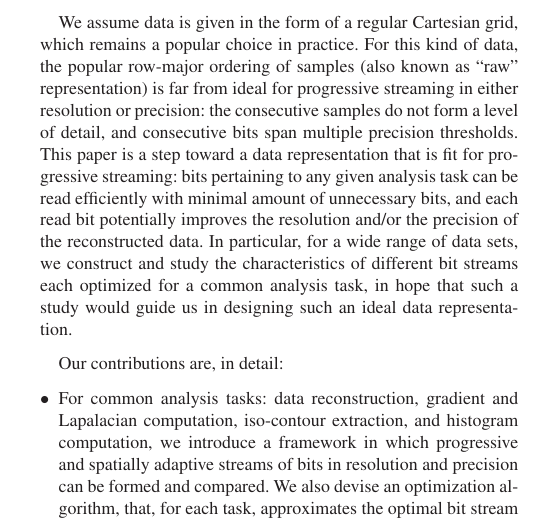
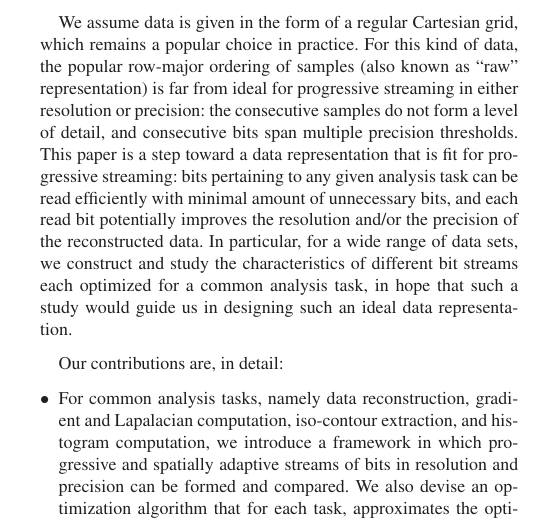
Before and after one commit to hoangthaiduong/vpc-ieeevis2018, a LaTeX document (EGauthorGuidelines-eurovis18-full.tex, which reads introduction.tex): part of one column of page 1 of 2, cut so that both start at the same text. Compiled offline with LaTeX, dvips and Ghostscript.

Commit message:
minor changes

```diff
--- a/introduction.tex
+++ b/introduction.tex
@@ -11,7 +11,7 @@ We assume data is given in the form of a regular Cartesian grid, which remains a
 Our contributions are, in detail:
 
 \begin{itemize}
-  \item For common analysis tasks: data reconstruction, gradient and Lapalacian computation, iso-contour extraction, and histogram computation, we introduce a framework in which progressive and spatially adaptive streams of bits in resolution and precision can be formed and compared. We also devise an optimization algorithm, that, for each task, approximates the optimal bit stream which, while not realizable in practice, provides both a ``theoretical'' limit and insights into designing an efficient, practical stream.
+  \item For common analysis tasks, namely data reconstruction, gradient and Lapalacian computation, iso-contour extraction, and histogram computation, we introduce a framework in which progressive and spatially adaptive streams of bits in resolution and precision can be formed and compared. We also devise an optimization algorithm that for each task, approximates the optimal bit stream, which, while not realizable in practice, provides both a ``theoretical'' limit and insights into designing an efficient, practical stream.
   \item We propose practical and efficient bit streaming schemes for:
   \begin{itemize}
     \item Reconstructing the data (by minimizing the error in L2 norm), as well as its first and second derivatives (gradient and Laplacian).
```
